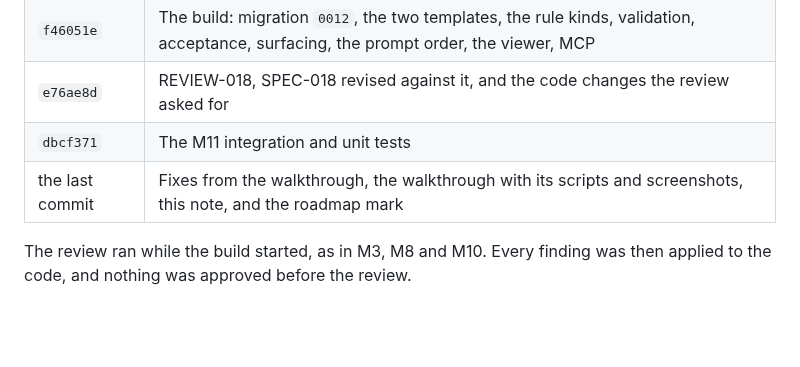
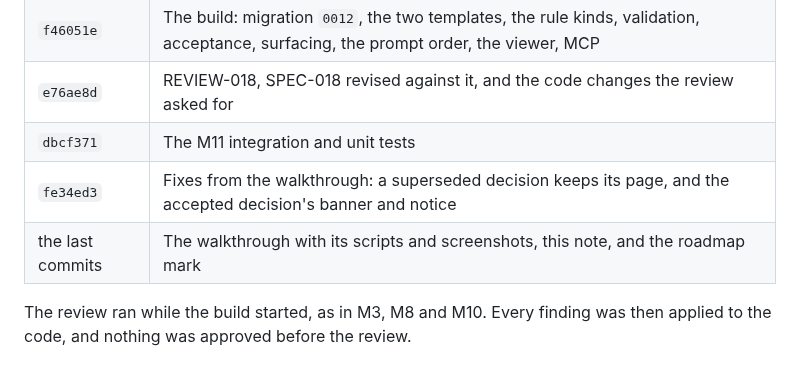
Before and after one commit to sambeau/cromwell, a Markdown page: docs/notes/handoff-M11-2026-09-28.md, the part around the change. GitHub-like rendering; blank space fills up the shorter version.

Commit message:
docs: the M11 handoff's commit table
Co-Authored-By: Claude Opus 5.5 <noreply@anthropic.com>
Claude-Session: https://claude.ai/code/session_0198bxFeQyWjC4NWjwYLrneK

```diff
--- a/docs/notes/handoff-M11-2026-09-28.md
+++ b/docs/notes/handoff-M11-2026-09-28.md
@@ -59,7 +59,8 @@ What Sam needs to do:
 | `f46051e` | The build: migration `0012`, the two templates, the rule kinds, validation, acceptance, surfacing, the prompt order, the viewer, MCP |
 | `e76ae8d` | REVIEW-018, SPEC-018 revised against it, and the code changes the review asked for |
 | `dbcf371` | The M11 integration and unit tests |
-| the last commit | Fixes from the walkthrough, the walkthrough with its scripts and screenshots, this note, and the roadmap mark |
+| `fe34ed3` | Fixes from the walkthrough: a superseded decision keeps its page, and the accepted decision's banner and notice |
+| the last commits | The walkthrough with its scripts and screenshots, this note, and the roadmap mark |
 
 The review ran while the build started, as in M3, M8 and M10. Every finding
 was then applied to the code, and nothing was approved before the review.
```
